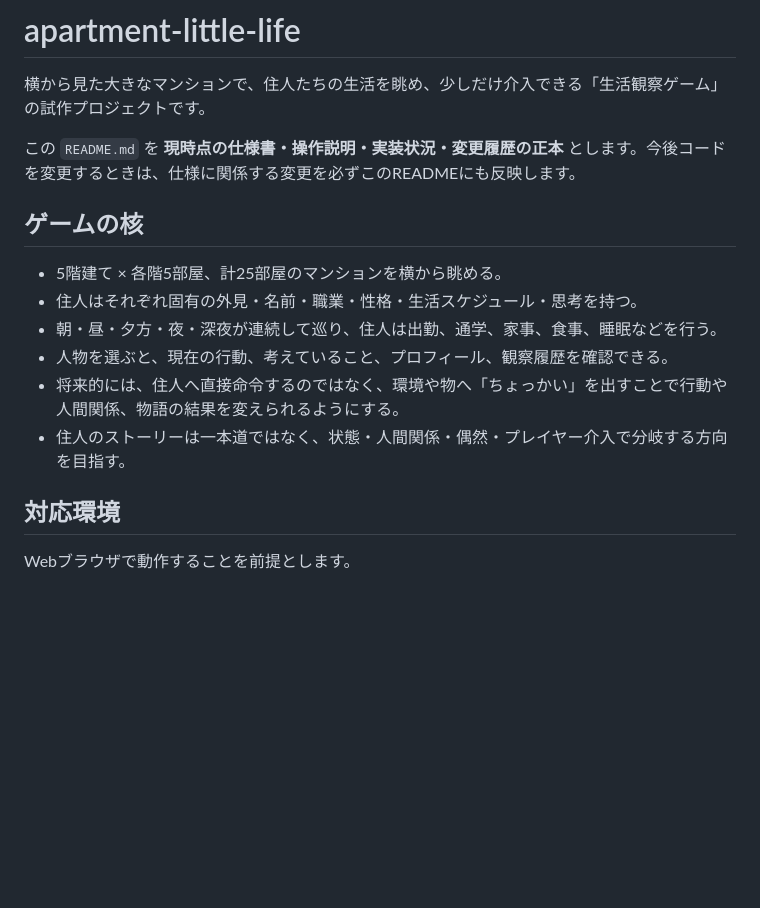
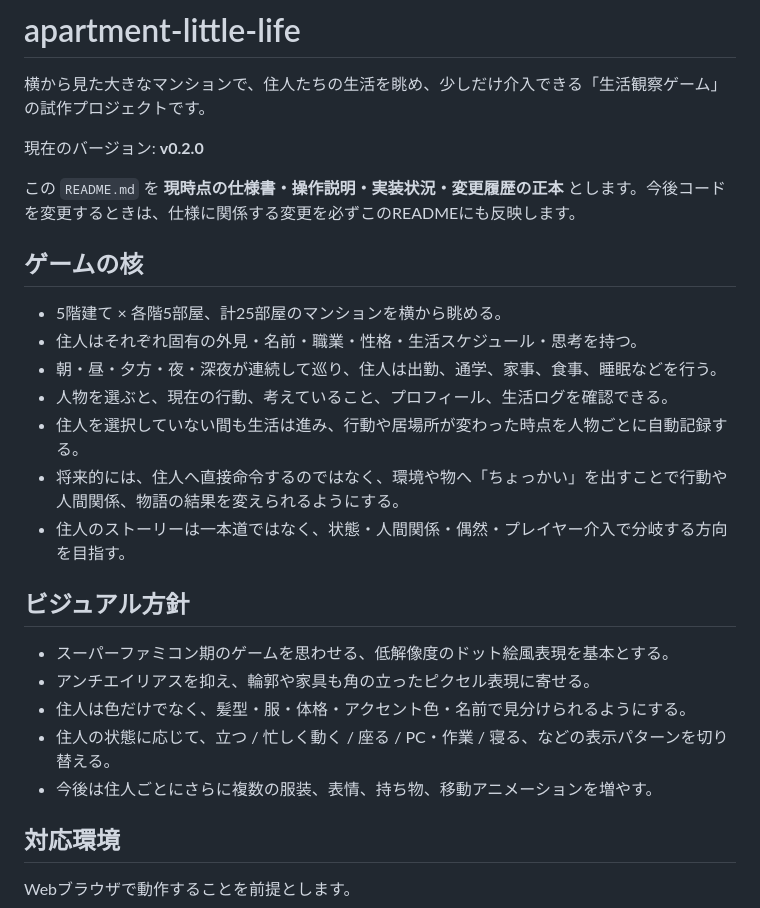
Before and after one commit to inowoo/apartment-little-life, a Markdown page: README.md, the part around one of its changes. Rendered like a GitHub page; blank space fills up the shorter version.

```diff
--- a/README.md
+++ b/README.md
@@ -1,6 +1,8 @@
 # apartment-little-life
 
 横から見た大きなマンションで、住人たちの生活を眺め、少しだけ介入できる「生活観察ゲーム」の試作プロジェクトです。
+
+現在のバージョン: **v0.2.0**
 
 この `README.md` を **現時点の仕様書・操作説明・実装状況・変更履歴の正本** とします。今後コードを変更するときは、仕様に関係する変更を必ずこのREADMEにも反映します。
 
@@ -9,9 +11,18 @@
 - 5階建て × 各階5部屋、計25部屋のマンションを横から眺める。
 - 住人はそれぞれ固有の外見・名前・職業・性格・生活スケジュール・思考を持つ。
 - 朝・昼・夕方・夜・深夜が連続して巡り、住人は出勤、通学、家事、食事、睡眠などを行う。
-- 人物を選ぶと、現在の行動、考えていること、プロフィール、観察履歴を確認できる。
+- 人物を選ぶと、現在の行動、考えていること、プロフィール、生活ログを確認できる。
+- 住人を選択していない間も生活は進み、行動や居場所が変わった時点を人物ごとに自動記録する。
 - 将来的には、住人へ直接命令するのではなく、環境や物へ「ちょっかい」を出すことで行動や人間関係、物語の結果を変えられるようにする。
 - 住人のストーリーは一本道ではなく、状態・人間関係・偶然・プレイヤー介入で分岐する方向を目指す。
+
+## ビジュアル方針
+
+- スーパーファミコン期のゲームを思わせる、低解像度のドット絵風表現を基本とする。
+- アンチエイリアスを抑え、輪郭や家具も角の立ったピクセル表現に寄せる。
+- 住人は色だけでなく、髪型・服・体格・アクセント色・名前で見分けられるようにする。
+- 住人の状態に応じて、立つ / 忙しく動く / 座る / PC・作業 / 寝る、などの表示パターンを切り替える。
+- 今後は住人ごとにさらに複数の服装、表情、持ち物、移動アニメーションを増やす。
 
 ## 対応環境
 
```
Also changed, not shown: other parts of README.md (+47 -16 lines).
